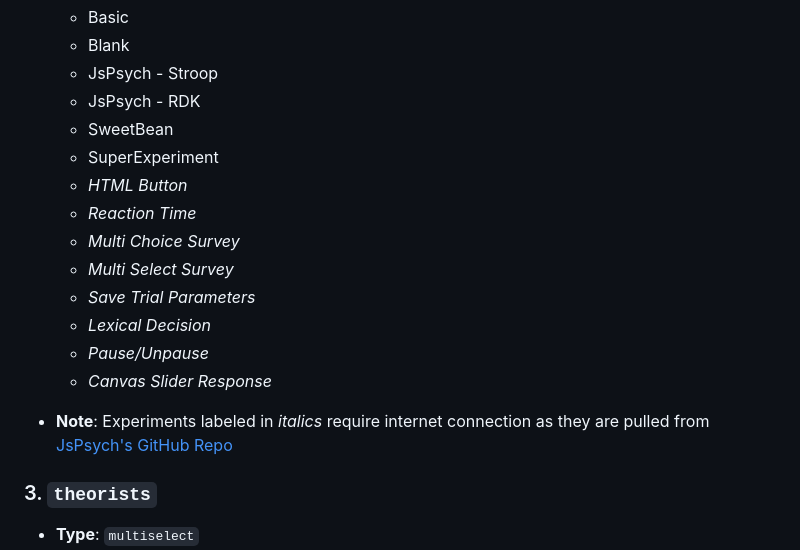
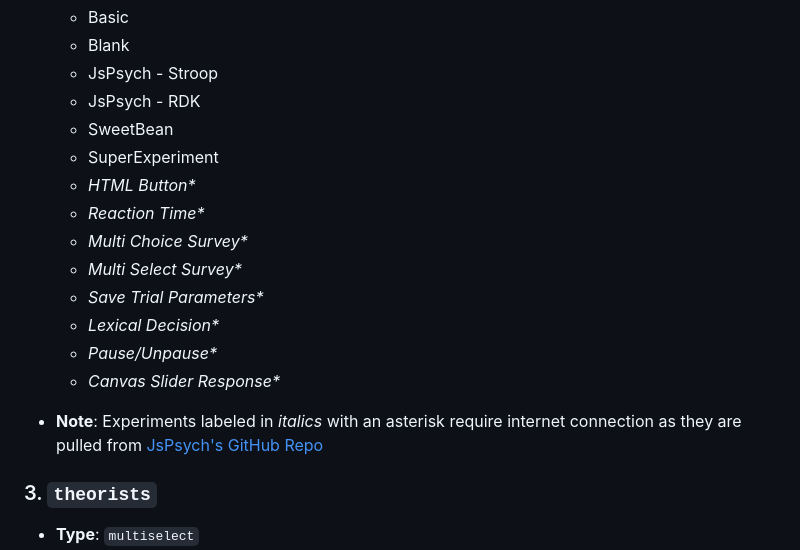
Before and after one commit to AutoResearch/AutoRA-experiment-server, a Markdown page: docs/questionnaire.md, the part around the change. GitHub-like rendering.

```diff
--- a/docs/questionnaire.md
+++ b/docs/questionnaire.md
@@ -21,16 +21,16 @@ This project template helps configure and scaffold your experiment web applicati
   - JsPsych - RDK
   - SweetBean
   - SuperExperiment
-  - *HTML Button*
-  - *Reaction Time*
-  - *Multi Choice Survey*
-  - *Multi Select Survey*
-  - *Save Trial Parameters*
-  - *Lexical Decision*
-  - *Pause/Unpause*
-  - *Canvas Slider Response*
+  - *HTML Button\**
+  - *Reaction Time\**
+  - *Multi Choice Survey\**
+  - *Multi Select Survey\**
+  - *Save Trial Parameters\**
+  - *Lexical Decision\**
+  - *Pause/Unpause\**
+  - *Canvas Slider Response\**
 
-- **Note**: Experiments labeled in *italics* require internet connection as they are pulled from [JsPsych's GitHub Repo](https://github.com/jspsych/jsPsych/tree/main/examples)
+- **Note**: Experiments labeled in *italics* with an asterisk require internet connection as they are pulled from [JsPsych's GitHub Repo](https://github.com/jspsych/jsPsych/tree/main/examples)
 
 ### 3. `theorists`
 - **Type**: `multiselect`
```
